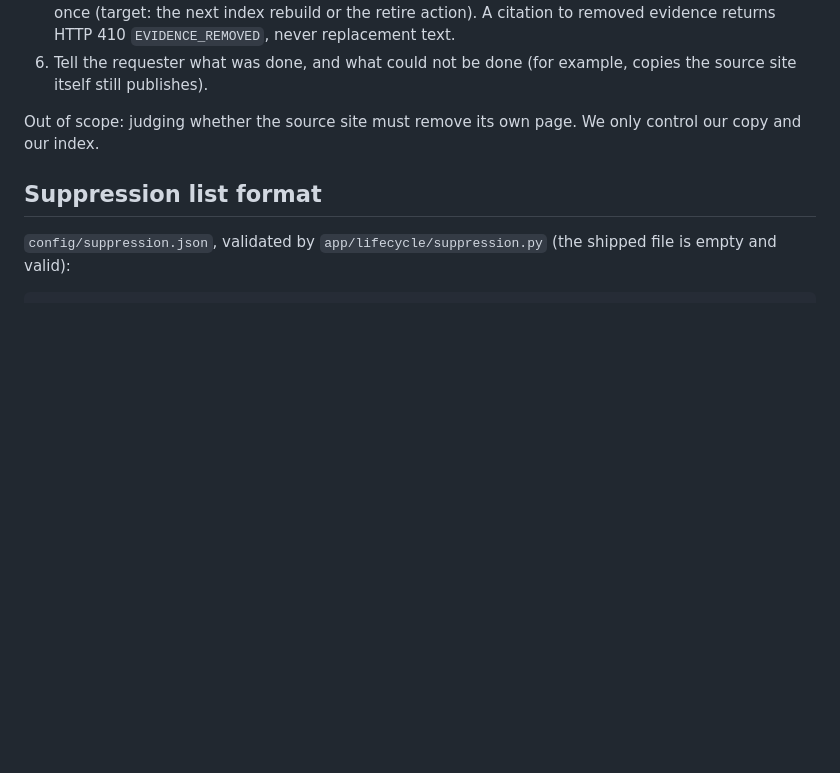
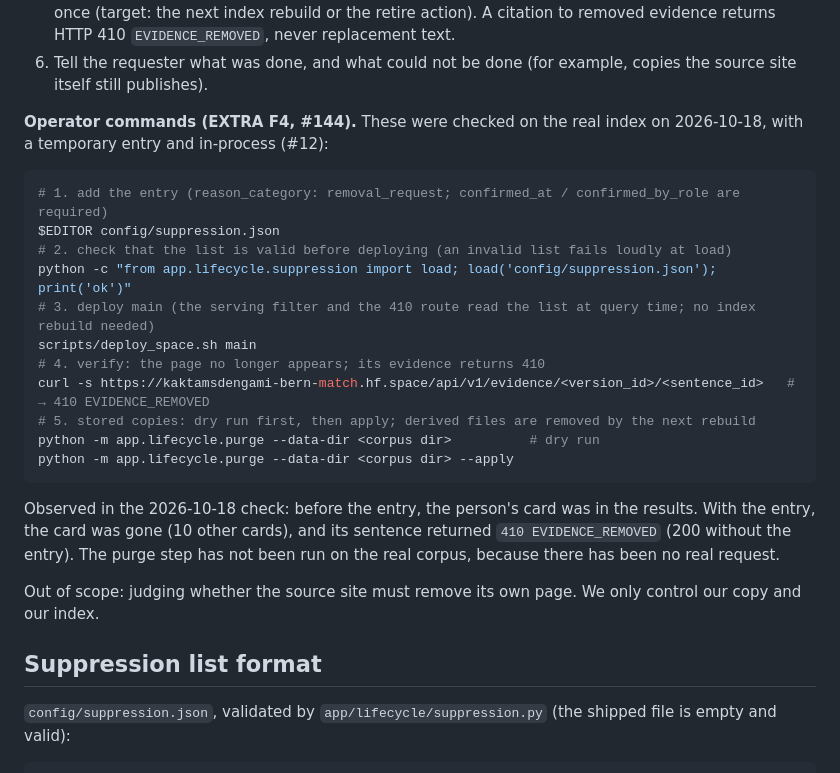
Before and after one commit to AnAsteria/Apertus_Hack, a Markdown page: docs/data-policy.md, the part around the change. Rendered like a GitHub page; blank space fills up the shorter version.

Commit message:
F4: exact operator commands for removal requests, with the verified check
Refs #144 #12

Co-Authored-By: Claude Opus 5.5 <noreply@anthropic.com>

````diff
--- a/docs/data-policy.md
+++ b/docs/data-policy.md
@@ -22,6 +22,24 @@ Only public information from the configured UniBE, ARTORG and Diabetes Center Be
 4. **Suppress before ingestion:** the crawler skips suppressed URLs, so the page is not fetched or stored again.
 5. **Retire from serving:** the affected entities, claims and index entries stop appearing in results at once (target: the next index rebuild or the retire action). A citation to removed evidence returns HTTP 410 `EVIDENCE_REMOVED`, never replacement text.
 6. Tell the requester what was done, and what could not be done (for example, copies the source site itself still publishes).
+
+**Operator commands (EXTRA F4, #144).** These were checked on the real index on 2026-10-18, with a temporary entry and in-process (#12):
+
+```bash
+# 1. add the entry (reason_category: removal_request; confirmed_at / confirmed_by_role are required)
+$EDITOR config/suppression.json
+# 2. check that the list is valid before deploying (an invalid list fails loudly at load)
+python -c "from app.lifecycle.suppression import load; load('config/suppression.json'); print('ok')"
+# 3. deploy main (the serving filter and the 410 route read the list at query time; no index rebuild needed)
+scripts/deploy_space.sh main
+# 4. verify: the page no longer appears; its evidence returns 410
+curl -s https://kaktamsdengami-bern-match.hf.space/api/v1/evidence/<version_id>/<sentence_id>   # → 410 EVIDENCE_REMOVED
+# 5. stored copies: dry run first, then apply; derived files are removed by the next rebuild
+python -m app.lifecycle.purge --data-dir <corpus dir>          # dry run
+python -m app.lifecycle.purge --data-dir <corpus dir> --apply
+```
+
+Observed in the 2026-10-18 check: before the entry, the person's card was in the results. With the entry, the card was gone (10 other cards), and its sentence returned `410 EVIDENCE_REMOVED` (200 without the entry). The purge step has not been run on the real corpus, because there has been no real request.
 
 Out of scope: judging whether the source site must remove its own page. We only control our copy and our index.
 
````
